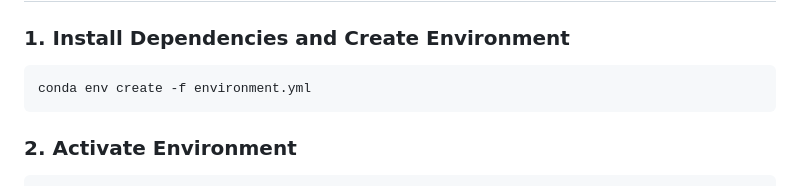
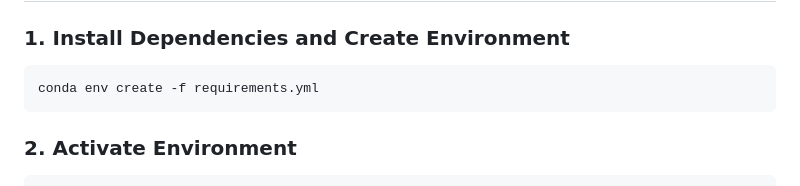
Before and after one commit to sharp-00/Solar-Activity-Space-Weather-Monitoring-System, a Markdown page: README.md, the part around the change. Drawn GitHub-style.

Commit message:
Fixed  Typo in read me

````diff
--- a/README.md
+++ b/README.md
@@ -6,7 +6,7 @@ An advanced, interactive analytics dashboard for monitoring solar activity and i
 
 ### 1. Install Dependencies and Create Environment
 ```bash
-conda env create -f environment.yml
+conda env create -f requirements.yml
 ```
 ### 2. Activate Environment
 ```bash
````
